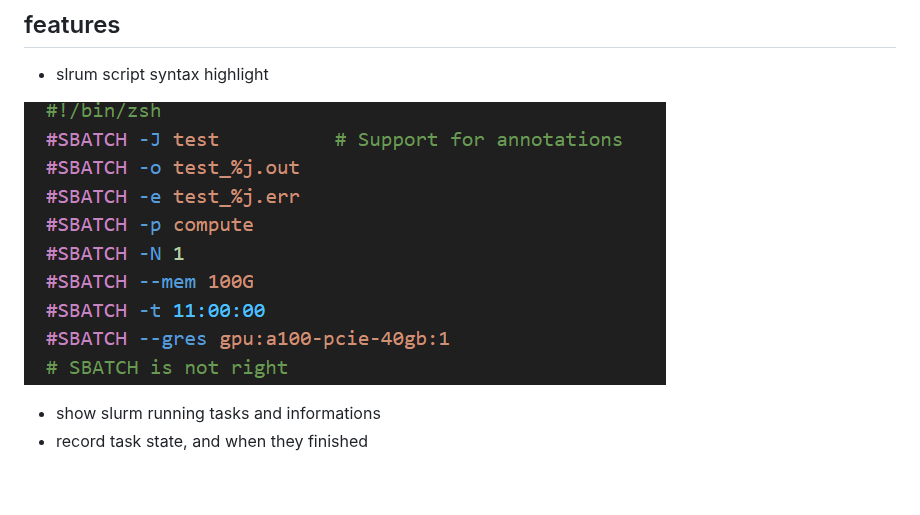
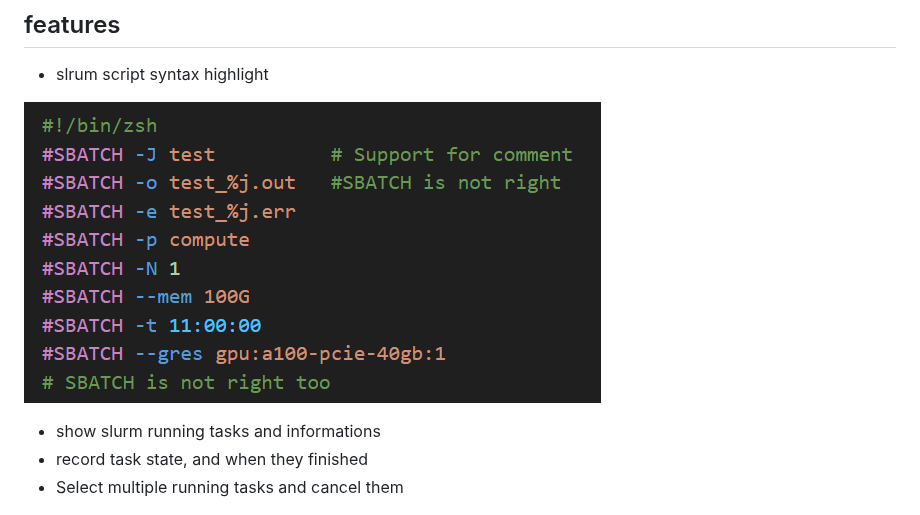
Before and after one commit to XingYuSSS/slurm--, a Markdown page: README.md, the part around the change. GitHub-like rendering; pictures changed too: assets/pics/highlight.png; blank space fills up the shorter version.

```diff
--- a/README.md
+++ b/README.md
@@ -10,6 +10,7 @@ A extension for slurm system user
 
 - show slurm running tasks and informations
 - record task state, and when they finished
+- Select multiple running tasks and cancel them
 
 ![task](assets/pics/task.png)
 
```
Also changed, not shown: CHANGELOG.md (+11 -0 lines), 7 other files.
